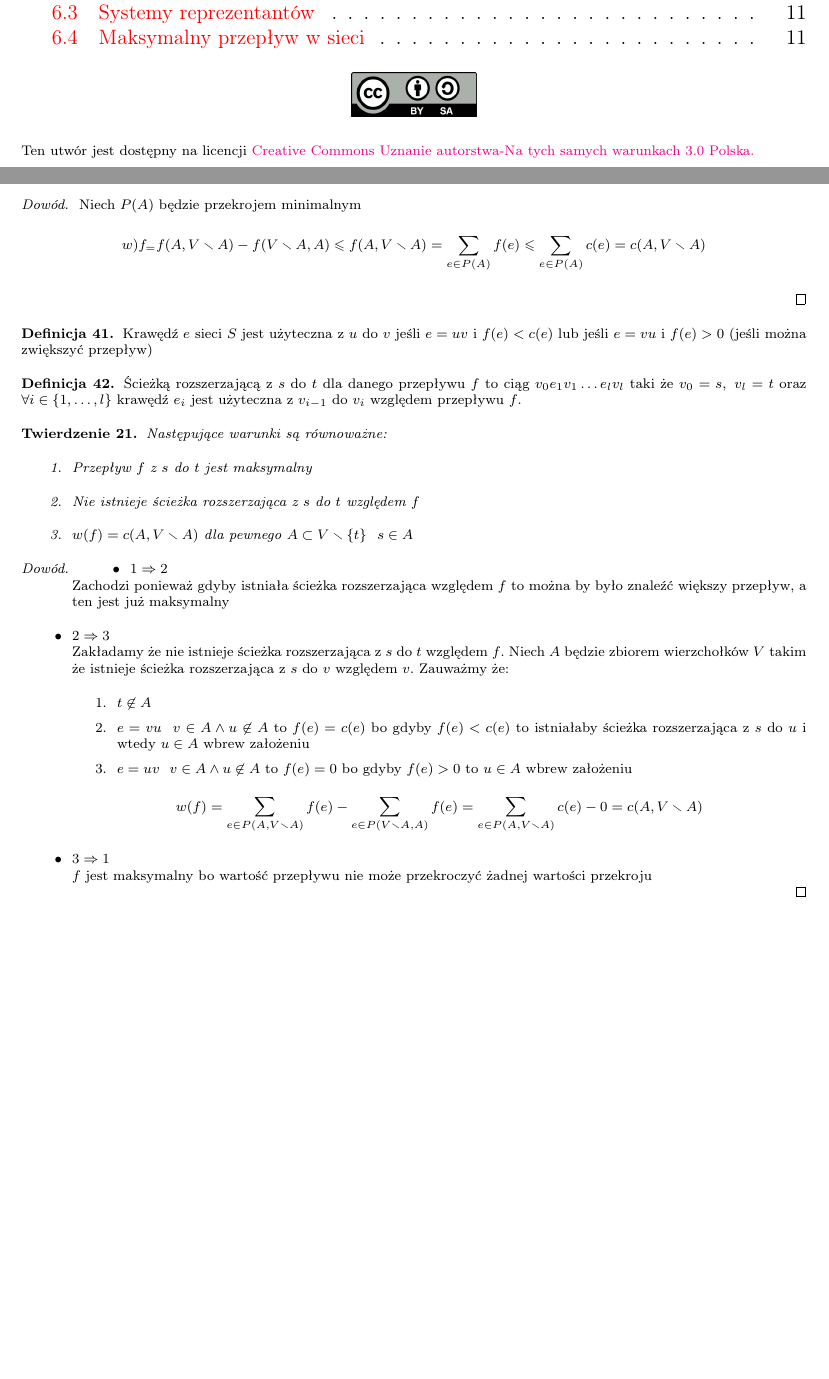
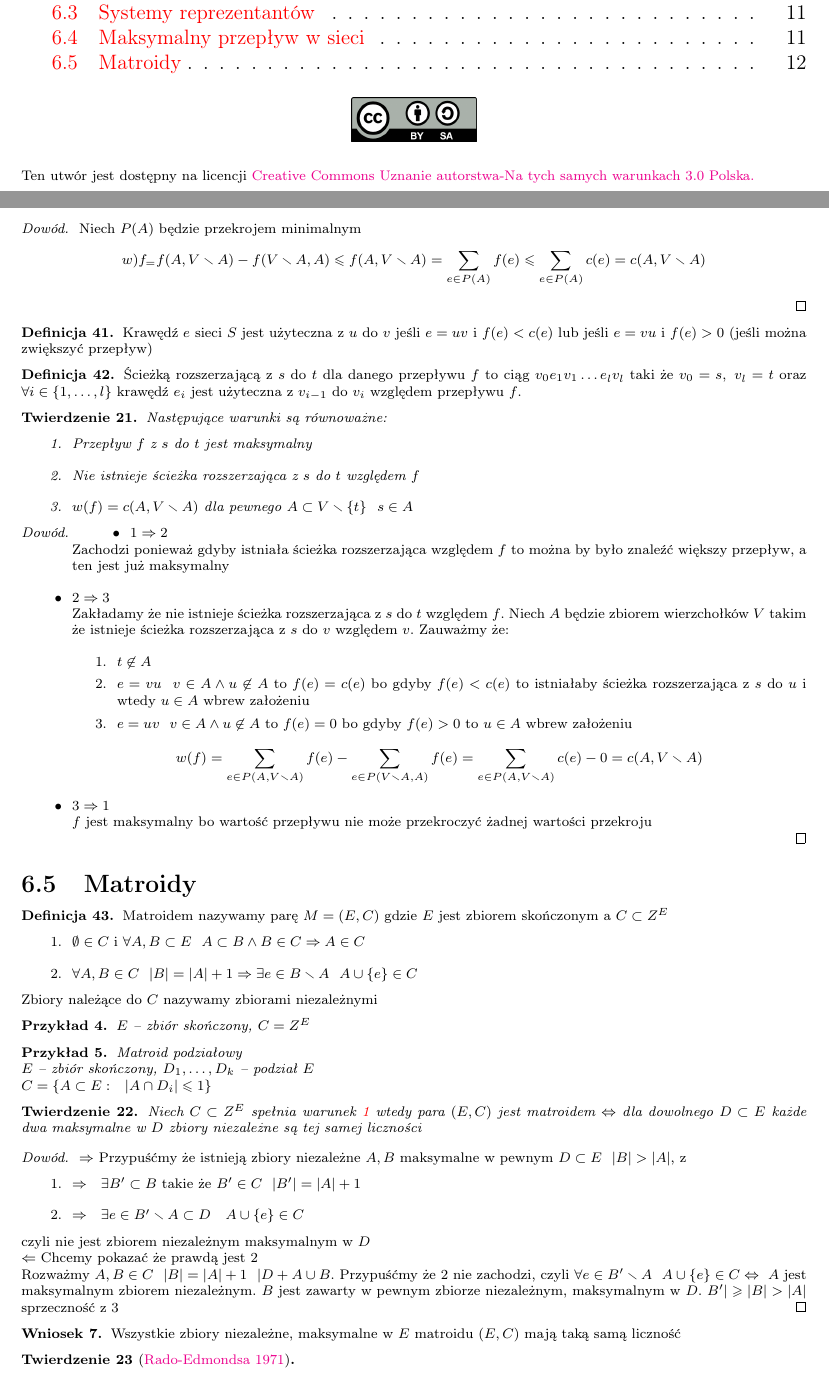
Before and after one commit to janisz/MD2, a LaTeX document (src/MD2.tex): two parts of pages 1 and 12 of 12, joined at a grey line, cut so that both start at the same text, the shorter picture padded with empty space. Compiled offline with pdfLaTeX.

Commit message:
Dodano wykład z 10.01.2012

```diff
--- a/src/MD2.tex
+++ b/src/MD2.tex
@@ -875,7 +875,7 @@ Krawędź $e$ sieci $S$ jest użyteczna z $u$ do $v$ jeśli $e=uv$ i $f(e) < c(e
 \begin{tw}
 Następujące warunki są równoważne:
 \begin{enumerate}
-	\item Przepływ $f$ z $s$ do $t$ jest maksymalny
+	\item Przepływ $f$ z $s$ do $t$ jest maksymalny\label{warunek:1}
 	\item Nie istnieje ścieżka rozszerzająca z $s$ do $t$ względem $f$
 	\item $w(f) = c(A, V \smallsetminus A)$ dla pewnego $A\subset V\smallsetminus \{t\}~~s\in A$
 \end{enumerate}
@@ -899,6 +899,53 @@ Następujące warunki są równoważne:
 
 %TODO Dodać przykład i algorytm
 
+%---------------%
+%9. Wyklad      %
+%   10.01.2012  %
+%---------------%
+
+\subsection{Matroidy}
+\begin{df}
+Matroidem nazywamy parę $M = (E,C)$ gdzie $E$ jest zbiorem skończonym a $C\subset Z^E$
+\begin{enumerate}
+	\item $\emptyset\in C$ i $\forall A,B\subset E~~ A\subset B \wedge B\in C \Rightarrow A\in C$
+	\item $\forall A,B\in C ~~ |B| = |A| +1 \Rightarrow \exists e\in B\smallsetminus A ~~ A\cup \{e\} \in C$
+\end{enumerate}
+Zbiory należące do $C$ nazywamy zbiorami niezależnymi
+\end{df}
+\begin{przyklad}
+$E$ -- zbiór skończony, $C = Z^E$
+\end{przyklad}
+\begin{przyklad}
+Matroid podziałowy\\
+$E$ -- zbiór skończony, $D_1, \dots , D_k$ -- podział $E$\\
+$C = \{A\subset E: ~~ |A\cap D_i| \leqslant 1\}$
+\end{przyklad}
+
+
+%TODO Dodać więcej przykładów
+
+\begin{tw}
+Niech $C\subset Z^E$ spełnia warunek \ref{warunek:1} wtedy para $(E,C)$ jest matroidem $\Leftrightarrow$ dla dowolnego $D\subset E$ każde dwa maksymalne w $D$ zbiory niezależne są tej samej liczności
+\begin{proof}
+$\Rightarrow$ Przypuśćmy że istnieją zbiory niezależne $A,B$ maksymalne w pewnym $D\subset E ~~ |B| > |A|$, z
+\begin{enumerate}
+	\item $\Rightarrow ~~ \exists B'\subset B$ takie  że $B'\in C ~~ |B'| = |A| + 1$
+	\item $\Rightarrow ~~ \exists e\in B'\smallsetminus A \subset D \quad A\cup \{e\} \in C$
+\end{enumerate}
+czyli nie jest zbiorem niezależnym maksymalnym w $D$\\
+$\Leftarrow$ Chcemy pokazać że prawdą jest $2$\\
+Rozważmy $A,B\in C ~~ |B| = |A|+1 ~~ |D+A\cup B$. Przypuśćmy że $2$ nie zachodzi, czyli $\forall e\in B'\smallsetminus A~~ A\cup\{e\}\in C \Leftrightarrow ~A$ jest maksymalnym zbiorem niezależnym. $B$ jest zawarty w pewnym zbiorze niezależnym, maksymalnym w $D$. $B'| \geqslant |B| > |A|$ sprzeczność z $3$
+\end{proof}
+%TODO Uporządkować ten dowód do czego się ona tak naprawdę odnosi
+\end{tw}
+
+\begin{wniosek}
+Wszystkie zbiory niezależne, maksymalne w $E$ matroidu $(E,C)$ mają taką samą liczność
+\end{wniosek}
+
+\begin{tw}[\href{http://www.wmie.uz.zgora.pl/~edrgas/pliki/material\%20dla\%20zao\%20matroidy.pdf}{Rado-Edmondsa 1971}]
+\end{tw}
 
 
 \end{document}
```
